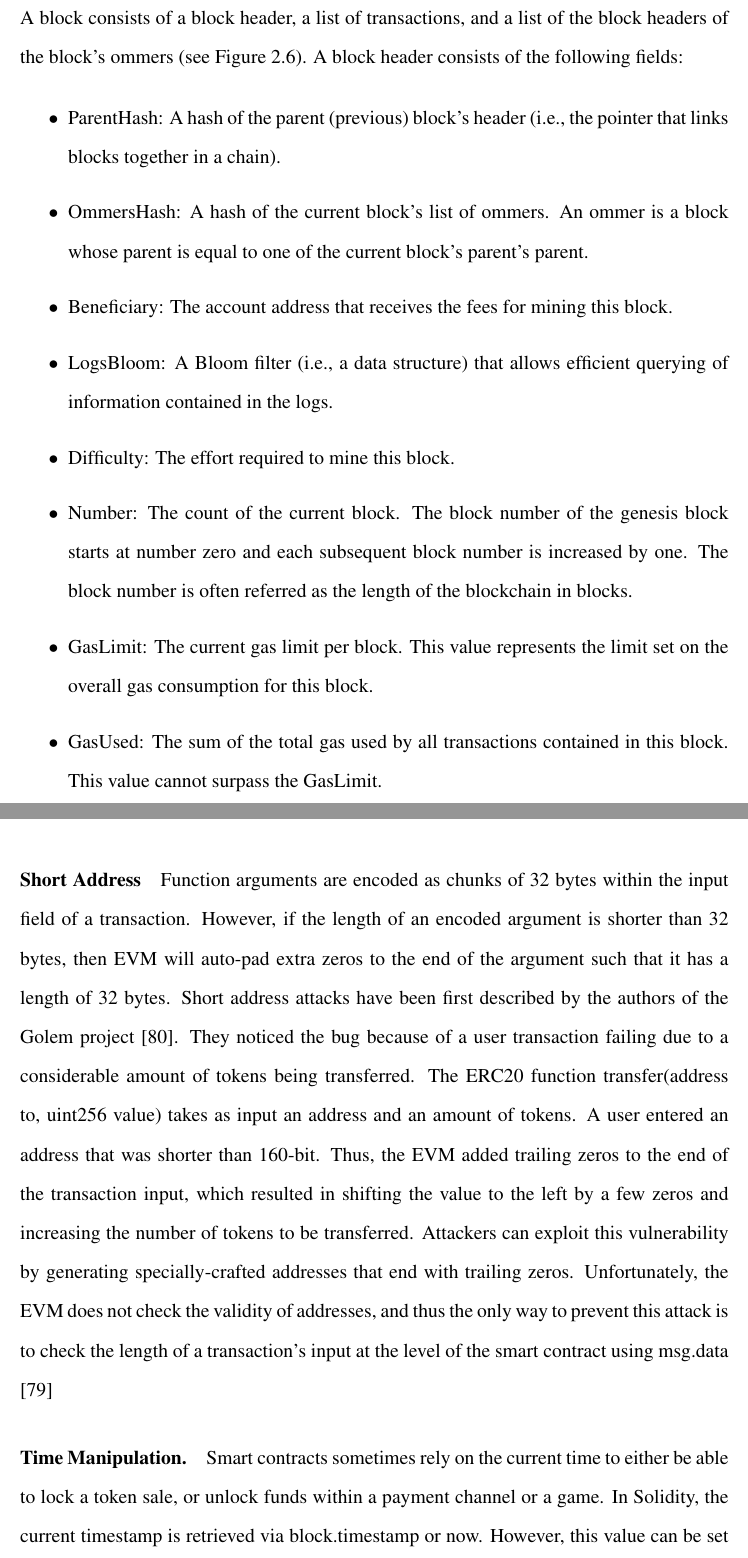
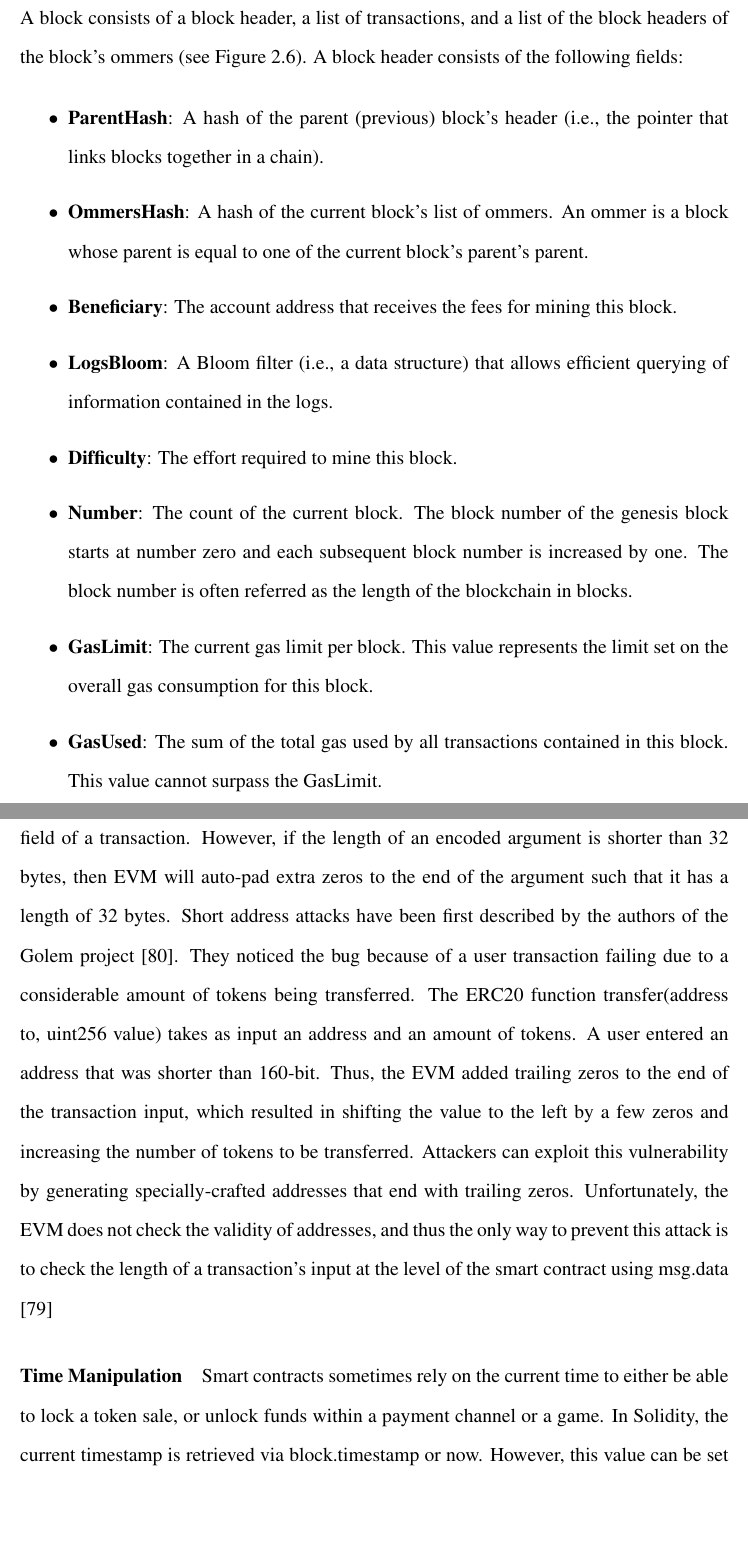
Before and after one commit to spilehchiha/thesis, a LaTeX thesis (mythesis.tex, which reads chapters/chapter2/chapter2.tex): two parts of pages 20 and 32 of 78, joined at a grey line, cut so that both start at the same text, the shorter picture padded with empty space. Compiled offline with pdfLaTeX.

Commit message:
Minor fixes.

```diff
--- a/chapters/chapter2/chapter2.tex
+++ b/chapters/chapter2/chapter2.tex
@@ -157,13 +164,13 @@
         A block header consists of the following fields:
 
         \begin{itemize}
-            \item ParentHash: A hash of the parent (previous) block's header (i.e., the pointer that links blocks together in a chain).
-            \item  OmmersHash: A hash of the current block's list of ommers. An ommer is a block whose parent is equal to one of the current block's parent's parent.
-            \item Beneficiary: The account address that receives the fees for mining this block.
-            \item LogsBloom: A Bloom filter (i.e., a data structure) that allows efficient querying of information contained in the logs.
-            \item Difficulty: The effort required to mine this block.
-            \item Number: The count of the current block. The block number of the genesis block starts at number zero and each subsequent block number is increased by one.
+            \item \textbf{ParentHash}: A hash of the parent (previous) block's header (i.e., the pointer that links blocks together in a chain).
+            \item \textbf{OmmersHash}: A hash of the current block's list of ommers. An ommer is a block whose parent is equal to one of the current block's parent's parent.
+            \item \textbf{Beneficiary}: The account address that receives the fees for mining this block.
+            \item \textbf{LogsBloom}: A Bloom filter (i.e., a data structure) that allows efficient querying of information contained in the logs.
+            \item \textbf{Difficulty}: The effort required to mine this block.
+            \item \textbf{Number}: The count of the current block. The block number of the genesis block starts at number zero and each subsequent block number is increased by one.
                 The block number is often referred as the length of the blockchain in blocks.
-            \item GasLimit: The current gas limit per block. This value represents the limit set on the overall gas consumption for this block.
-            \item GasUsed: The sum of the total gas used by all transactions contained in this block. This value cannot surpass the GasLimit.
-            \item Timestamp: The UNIX timestamp when the block was mined.
+            \item \textbf{GasLimit}: The current gas limit per block. This value represents the limit set on the overall gas consumption for this block.
+            \item \textbf{GasUsed}: The sum of the total gas used by all transactions contained in this block. This value cannot surpass the GasLimit.
+            \item \textbf{Timestamp}: The UNIX timestamp when the block was mined.
@@ -357,9 +362,9 @@
             The ERC20 function transfer(address to, uint256 value) takes as input an address and an amount of tokens.
             A user entered an address that was shorter than 160-bit. Thus, the EVM added trailing zeros to the end of the transaction input, which resulted in shifting the value to the left by a few zeros and increasing the number of tokens to be transferred.
             Attackers can exploit this vulnerability by generating specially-crafted addresses that end with trailing zeros.
-            Unfortunately, the EVM does not check the validity of addresses, and thus the only way to prevent this attack is to check the length of a transaction’s input at the level of the smart contract using msg.data [79]
+            Unfortunately, the EVM does not check the validity of addresses, and thus the only way to prevent this attack is to check the length of a transaction's input at the level of the smart contract using msg.data [79]
 
-        \paragraph{Time Manipulation.}
+        \paragraph{Time Manipulation}
             Smart contracts sometimes rely on the current time to either be able to lock a token sale, or unlock funds within a payment channel or a game.
             In Solidity, the current timestamp is retrieved via block.timestamp or now.
             However, this value can be set by miners and can therefore be manipulated.
```
Also changed, not shown: mythesis.pdf, chapters/chapter2/chapter2.tex (40 more changed lines), 6 other files.
